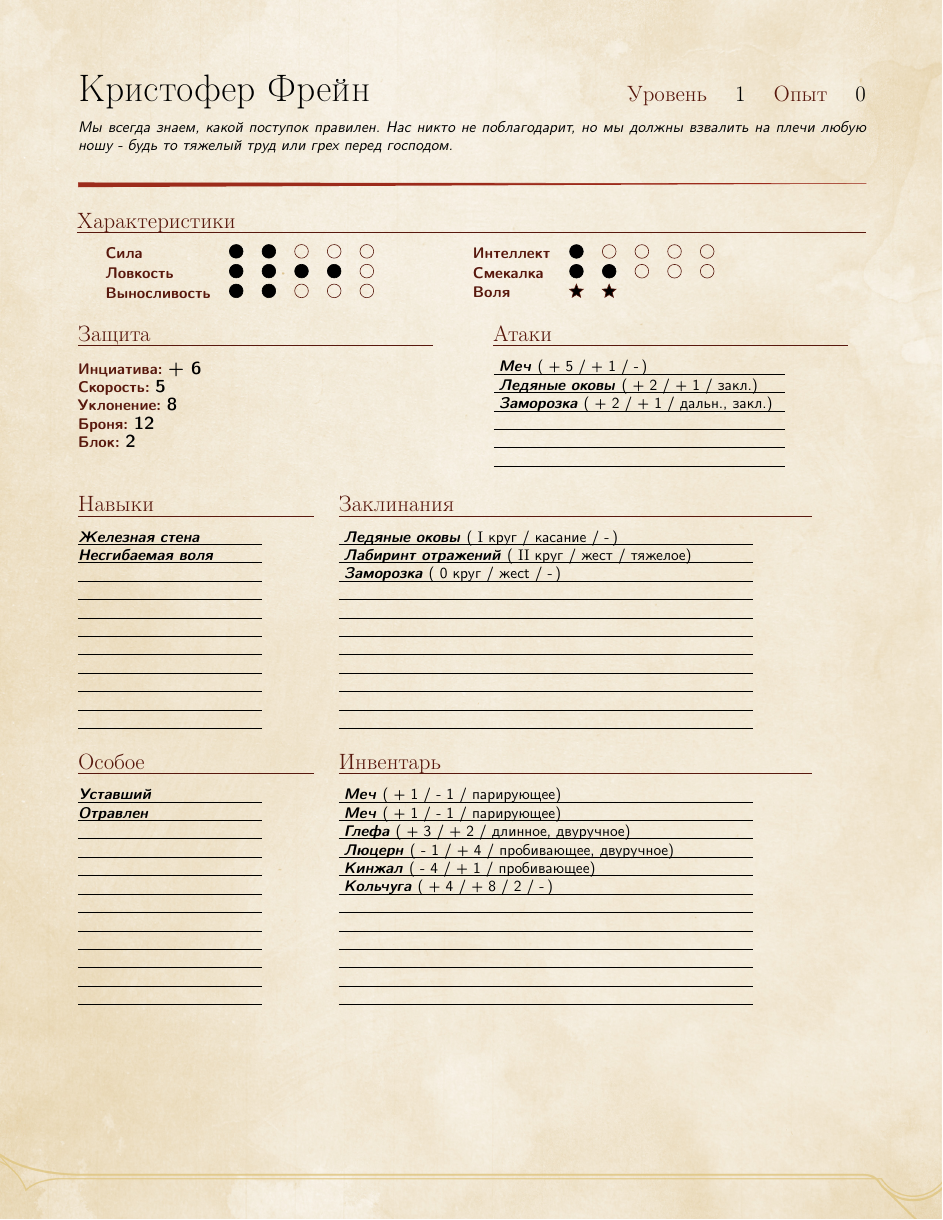
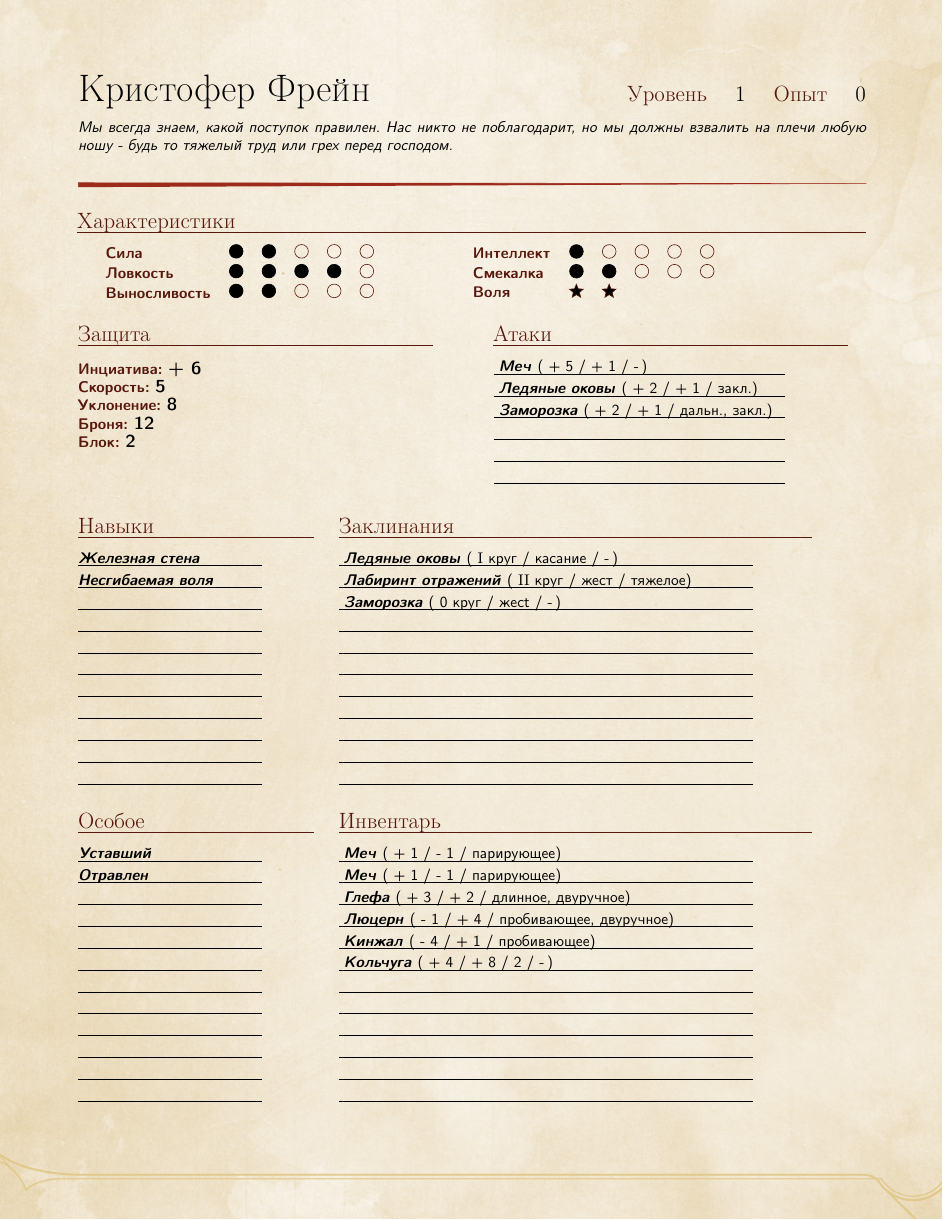
Before and after one commit to alastrim/Texts, a LaTeX book (Abridged/charsheet.tex, which reads lib/dndmonster.sty): page 1 of 2. Compiled offline with pdfLaTeX; a LaTeX package or settings file that is missing is left out.

Commit message:
ENH: Abr: More space on lines

```diff
--- a/Abridged/charsheet.tex
+++ b/Abridged/charsheet.tex
@@ -97,8 +97,8 @@
 				\onlongline{}
 			\end{monstersection}
 		\end{minipage}
-	\vspace*{-60ex}
 	\end{vwcol}
+	\vspace*{-80ex}
 \end{monsterboxnobg}
 
 \clearpage
--- a/lib/dndmonster.sty
+++ b/lib/dndmonster.sty
@@ -73,7 +73,7 @@
 
 \newcommand{\monsterquote}[1]{\textit{#1}\\\hline}
 
-\newcommand{\monstersection}[1]{{\par\color{titlered}\normalfont\scshape\Large \raisebox{.5ex}{\makebox[0pt][l]{#1}}\titlerule[0.7pt] \par\medskip}}
+\newcommand{\monstersection}[1]{{\par\color{titlered}\normalfont\scshape\Large \raisebox{.5ex}{\makebox[0pt][l]{#1}}\titlerule[1pt] \par\medskip}}
 
 \newcommand{\monsteraction}[2]{{\emph{\textbf{#1 }}}#2\\}
 
@@ -120,20 +120,13 @@
 	\monsteraction{\commandkey{name}}{( \commandkey{dodge} / \commandkey{armor} / \commandkey{block} / \commandkey{special})}
 }
 
-\newcommand{\onaline}[1]
+\newcommand{\onsomeline}[2]
 {
-	\raisebox{.3ex}{\makebox[0pt][l]{#1}}{\line(1,0){120}}\\
+	\raisebox{.3ex}{\makebox[0pt][l]{#2}}{\line(1,0){#1}}\vspace*{+0.5ex}\\
 }
 
-\newcommand{\onsomeline}[2]
-{
-	\raisebox{.3ex}{\makebox[0pt][l]{#2}}{\line(1,0){#1}}\\
-}
-
-\newcommand{\onlongline}[1]
-{
-	\raisebox{.3ex}{\makebox[0pt][l]{#1}}{\line(1,0){270}}\\
-}
+\newcommand{\onaline}[1]{\onsomeline{120}{#1}}
+\newcommand{\onlongline}[1]{\onsomeline{270}{#1}}
 
 \newkeycommand\basics[speed=0,initiative=0,dodge=0,armor=0,block=0]
 {
```
Also changed, not shown: Abridged/abr.pdf, Abridged/charsheet.tex (2 more changed lines), 1 other file.
